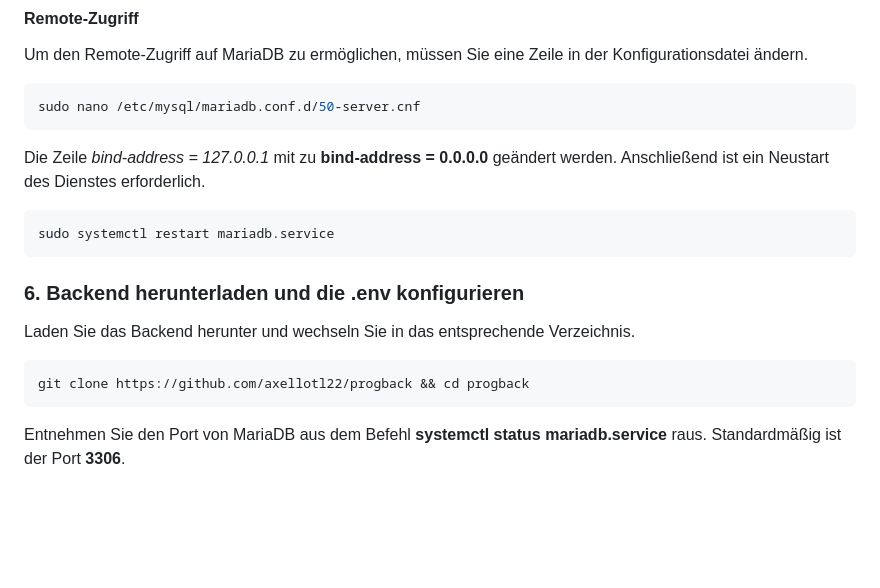
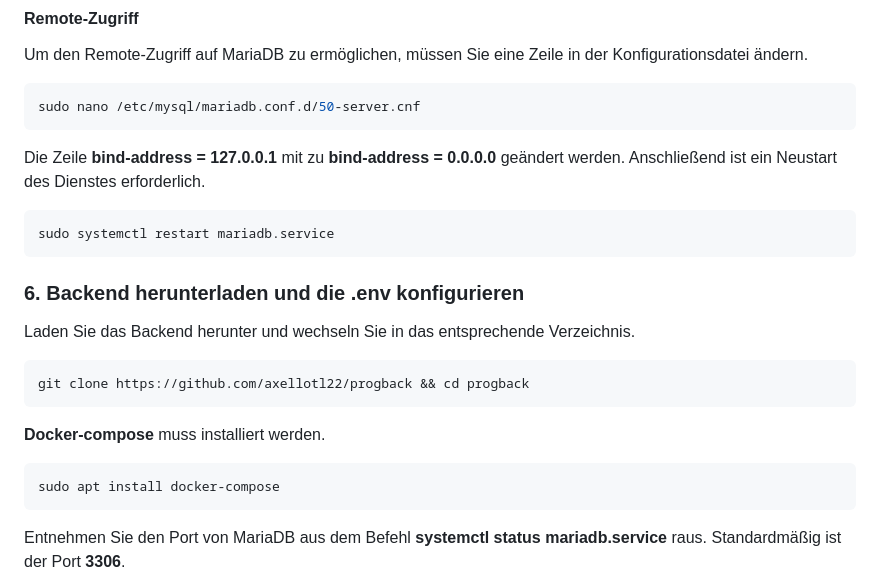
Before and after one commit to Programmierprojekt/programmierprojekt, a Markdown page: README.md, the part around the change printed below. GitHub-like rendering; blank space fills up the shorter version.

````diff
--- a/README.md
+++ b/README.md
@@ -124,7 +133,7 @@ Um den Remote-Zugriff auf MariaDB zu ermöglichen, müssen Sie eine Zeile in der
 ```bash
 sudo nano /etc/mysql/mariadb.conf.d/50-server.cnf
 ```
-Die Zeile *bind-address = 127.0.0.1* mit zu **bind-address = 0.0.0.0** geändert werden. Anschließend ist ein Neustart des Dienstes erforderlich.
+Die Zeile **bind-address = 127.0.0.1** mit zu **bind-address = 0.0.0.0** geändert werden. Anschließend ist ein Neustart des Dienstes erforderlich.
 ```bash
 sudo systemctl restart mariadb.service
 ```
@@ -133,7 +142,10 @@ Laden Sie das Backend herunter und wechseln Sie in das entsprechende Verzeichnis
 ```bash
 git clone https://github.com/axellotl22/progback && cd progback
 ```
-
+**Docker-compose** muss installiert werden.
+```bash
+sudo apt install docker-compose
+```
 Entnehmen Sie den Port von MariaDB aus dem Befehl **systemctl status mariadb.service** raus. Standardmäßig ist der Port **3306**.
 
 In Docker gibt es eine Bridge-Gateway-Adresse, die standardmäßig für Container-Netzwerke verwendet wird. Standardmäßig lautet die IP-Adresse **172.17.0.1** für das Container-Gateway. Wenn Sie die IP-Adresse dieses Gateways herausfinden möchten, können Sie dies mit folgendem Befehl tun:
````
Also changed, not shown: other parts of README.md (+14 -9 lines), image.png (added), reamd_assets/virtualization.png (added).
